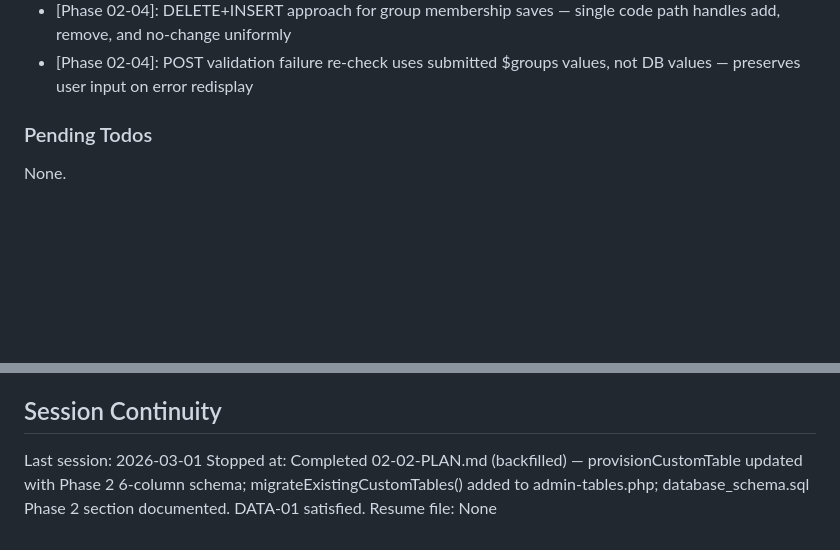
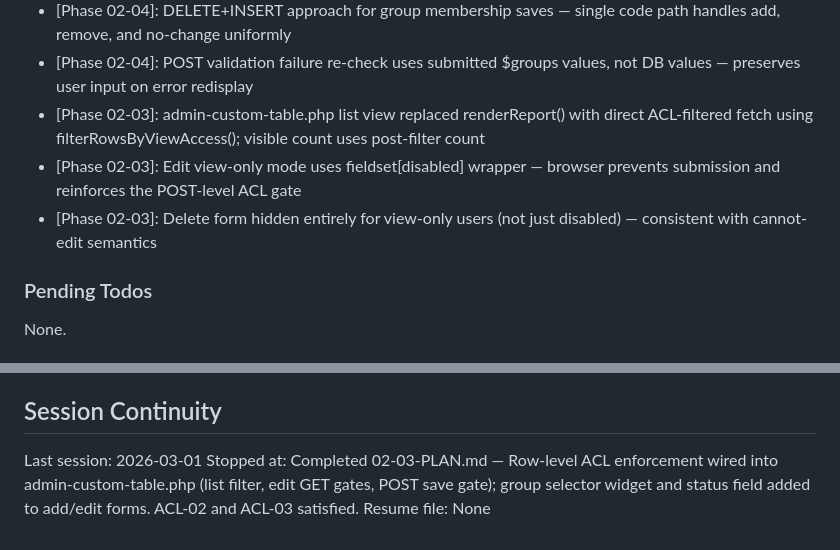
Before and after one commit to wcharliebrown/Snow, a Markdown page: .planning/STATE.md, 2 parts joined by grey strips. GitHub-like rendering; blank space fills up the shorter version.

```diff
--- a/.planning/STATE.md
+++ b/.planning/STATE.md
@@ -83,6 +83,9 @@ Recent decisions affecting current work:
 - [Phase 02-02]: status uses VARCHAR(20) not ENUM to allow future lifecycle states without schema migration
 - [Phase 02-04]: DELETE+INSERT approach for group membership saves — single code path handles add, remove, and no-change uniformly
 - [Phase 02-04]: POST validation failure re-check uses submitted $groups values, not DB values — preserves user input on error redisplay
+- [Phase 02-03]: admin-custom-table.php list view replaced renderReport() with direct ACL-filtered fetch using filterRowsByViewAccess(); visible count uses post-filter count
+- [Phase 02-03]: Edit view-only mode uses fieldset[disabled] wrapper — browser prevents submission and reinforces the POST-level ACL gate
+- [Phase 02-03]: Delete form hidden entirely for view-only users (not just disabled) — consistent with cannot-edit semantics
 
 ### Pending Todos
 
@@ -97,5 +100,5 @@ None.
 ## Session Continuity
 
 Last session: 2026-03-01
-Stopped at: Completed 02-02-PLAN.md (backfilled) — provisionCustomTable updated with Phase 2 6-column schema; migrateExistingCustomTables() added to admin-tables.php; database_schema.sql Phase 2 section documented. DATA-01 satisfied.
+Stopped at: Completed 02-03-PLAN.md — Row-level ACL enforcement wired into admin-custom-table.php (list filter, edit GET gates, POST save gate); group selector widget and status field added to add/edit forms. ACL-02 and ACL-03 satisfied.
 Resume file: None
```
Also changed, not shown: other parts of .planning/STATE.md (+7 -7 lines), 1 other file.
